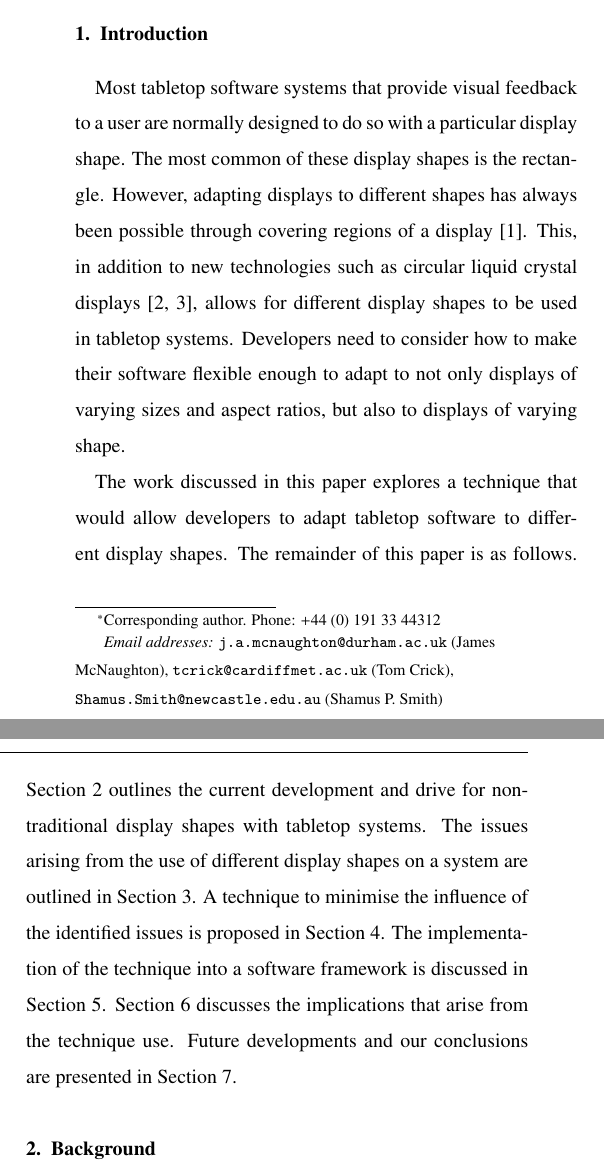
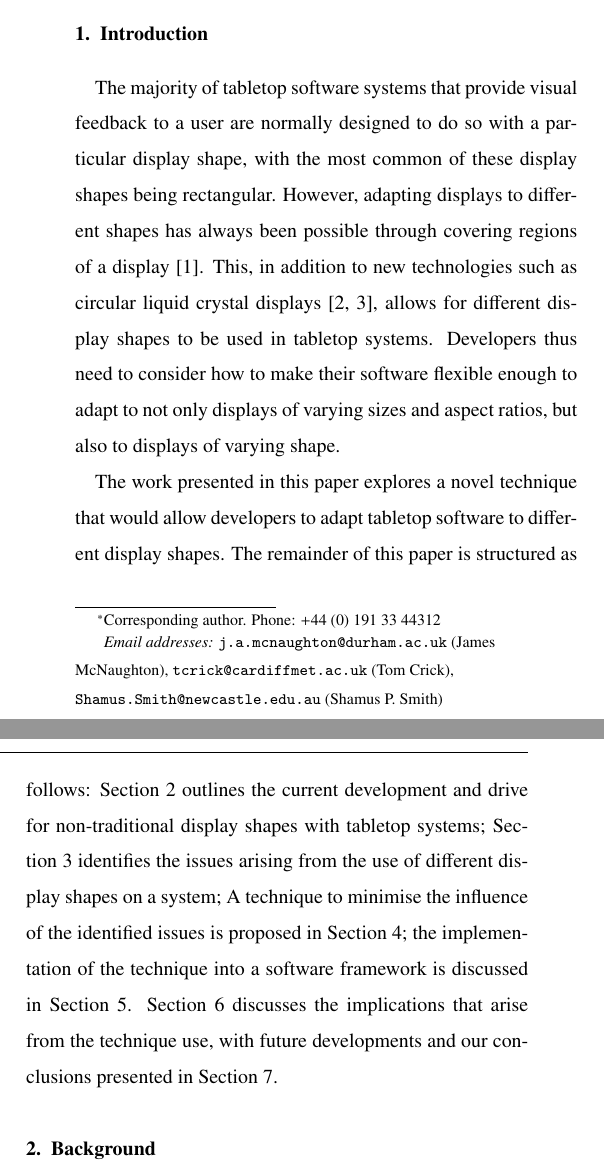
Before and after one commit to tomcrick/CVM2018, a LaTeX paper (DifferentDisplayShapesPaper.tex): two parts of the columns of page 1 of 16, joined at a grey line, cut so that both start at the same text. Compiled offline with pdfLaTeX.

Commit message:
TC changes to Section 1/Intro

```diff
--- a/DifferentDisplayShapesPaper.tex
+++ b/DifferentDisplayShapesPaper.tex
@@ -102,20 +102,19 @@ Visual content management \sep irregular displays \sep screen design \sep multi-
 \section{Introduction}
 \label{sec:intro}
 
-Most tabletop software systems that provide visual feedback to a user are normally designed to do so with a particular display shape.
-The most common of these display shapes is the rectangle.
+The majority of tabletop software systems that provide visual feedback to a user are normally designed to do so with a particular display shape, with the most common of these display shapes being rectangular.
 However, adapting displays to different shapes has always been possible through covering regions of a display~\cite{Dietz2004}.
 This, in addition to new technologies such as circular liquid crystal displays~\cite{Boyd2007,Finney2009}, allows for different display shapes to be used in tabletop systems.
-Developers need to consider how to make their software flexible enough to adapt to not only displays of varying sizes and aspect ratios, but also to displays of varying shape.
+Developers thus need to consider how to make their software flexible enough to adapt to not only displays of varying sizes and aspect ratios, but also to displays of varying shape.
 
-The work discussed in this paper explores a technique that would allow developers to adapt tabletop software to different display shapes.
-The remainder of this paper is as follows.
-Section~\ref{sec:related} outlines the current development and drive for non-traditional display shapes with tabletop systems.
-The issues arising from the use of different display shapes on a system are outlined in Section~\ref{sec:problem}.
-A technique to minimise the influence of the identified issues is proposed in Section~\ref{sec:solution}.
-The implementation of the technique into a software framework is discussed in Section~\ref{sec:study}.
-Section~\ref{sec:observations} discusses the implications that arise from the technique use.
-Future developments and our conclusions are presented in Section~\ref{sec:conclusion}.
+The work presented in this paper explores a novel technique that would allow developers to adapt tabletop software to different display shapes.
+The remainder of this paper is structured as follows:
+Section~\ref{sec:related} outlines the current development and drive for non-traditional display shapes with tabletop systems;
+Section~\ref{sec:problem} identifies the issues arising from the use of different display shapes on a system;
+A technique to minimise the influence of the identified issues is proposed in Section~\ref{sec:solution};
+the implementation of the technique into a software framework is discussed in Section~\ref{sec:study}.
+Section~\ref{sec:observations} discusses the implications that arise
+from the technique use, with future developments and our conclusions presented in Section~\ref{sec:conclusion}.
 
 %-------------------------------------------------------------------------
 \section{Background}
```
